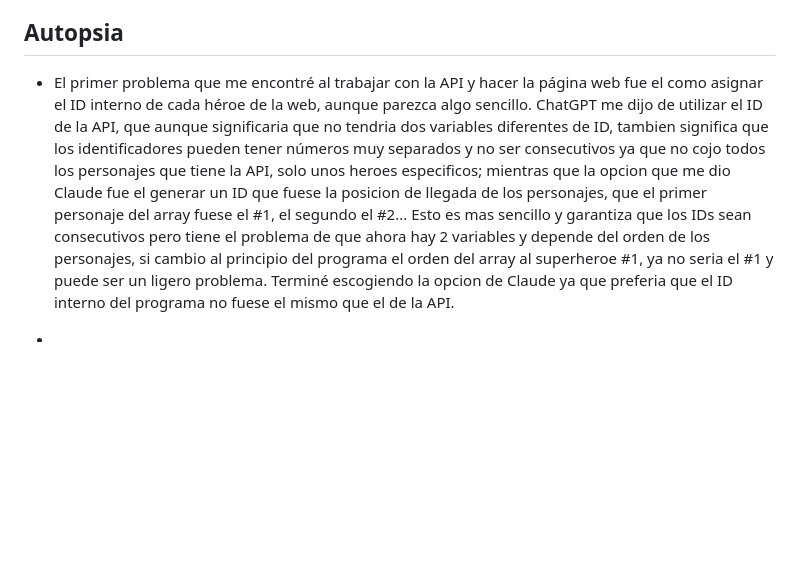
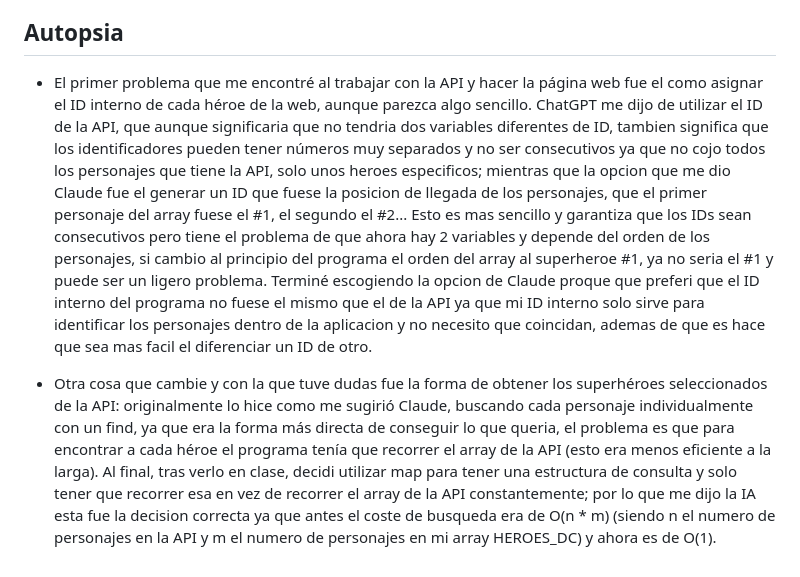
Before and after one commit to HectorRubio91/m2-asyncOdyssey, a Markdown page: README.md, the part around the change. Drawn GitHub-style; blank space fills up the shorter version.

Commit message:
README definitivo

```diff
--- a/README.md
+++ b/README.md
@@ -42,6 +42,6 @@ No quiero una solución innecesariamente compleja: prioriza un código claro, fu
 
 ## Autopsia
 
-- El primer problema que me encontré al trabajar con la API y hacer la página web fue el como asignar el ID interno de cada héroe de la web, aunque parezca algo sencillo. ChatGPT me dijo de utilizar el ID de la API, que aunque significaria que no tendria dos variables diferentes de ID, tambien significa que los identificadores pueden tener números muy separados y no ser consecutivos ya que no cojo todos los personajes que tiene la API, solo unos heroes especificos; mientras que la opcion que me dio Claude fue el generar un ID que fuese la posicion de llegada de los personajes, que el primer personaje del array fuese el #1, el segundo el #2... Esto es mas sencillo y garantiza que los IDs sean consecutivos pero tiene el problema de que ahora hay 2 variables y depende del orden de los personajes, si cambio al principio del programa el orden del array al superheroe #1, ya no seria el #1 y puede ser un ligero problema. Terminé escogiendo la opcion de Claude ya que preferia que el ID interno del programa no fuese el mismo que el de la API.
+- El primer problema que me encontré al trabajar con la API y hacer la página web fue el como asignar el ID interno de cada héroe de la web, aunque parezca algo sencillo. ChatGPT me dijo de utilizar el ID de la API, que aunque significaria que no tendria dos variables diferentes de ID, tambien significa que los identificadores pueden tener números muy separados y no ser consecutivos ya que no cojo todos los personajes que tiene la API, solo unos heroes especificos; mientras que la opcion que me dio Claude fue el generar un ID que fuese la posicion de llegada de los personajes, que el primer personaje del array fuese el #1, el segundo el #2... Esto es mas sencillo y garantiza que los IDs sean consecutivos pero tiene el problema de que ahora hay 2 variables y depende del orden de los personajes, si cambio al principio del programa el orden del array al superheroe #1, ya no seria el #1 y puede ser un ligero problema. Terminé escogiendo la opcion de Claude proque que preferi que el ID interno del programa no fuese el mismo que el de la API ya que mi ID interno solo sirve para identificar los personajes dentro de la aplicacion y no necesito que coincidan, ademas de  que es hace que sea mas facil el diferenciar un ID de otro.
 
--
+- Otra cosa que cambie y con la que tuve dudas fue la forma de obtener los superhéroes seleccionados de la API: originalmente lo hice como me sugirió Claude, buscando cada personaje individualmente con un find, ya que era la forma más directa de conseguir lo que queria, el problema es que para encontrar a cada héroe el programa tenía que recorrer el array de la API (esto era menos eficiente a la larga). Al final, tras verlo en clase, decidi utilizar map para tener una estructura de consulta y solo tener que recorrer esa en vez de recorrer el array de la API constantemente; por lo que me dijo la IA esta fue la decision correcta ya que antes el coste de busqueda era de O(n * m) (siendo n el numero de personajes en la API y m el numero de personajes en mi array HEROES_DC) y ahora es de O(1).
```
